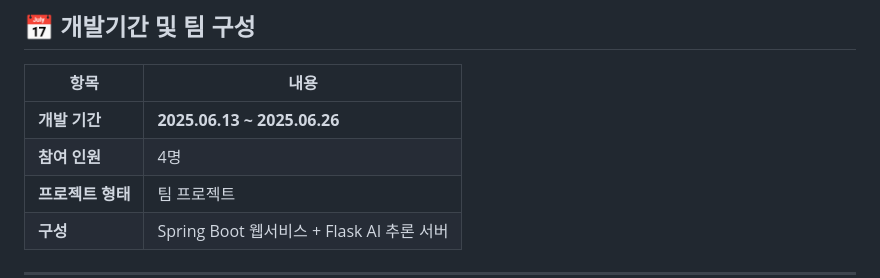
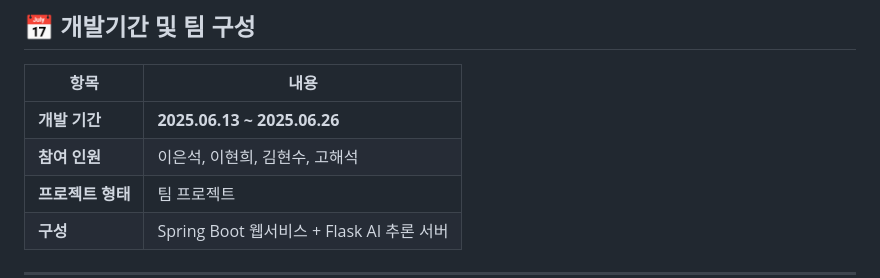
Before and after one commit to 2025-SMHRD-SW-LangIntelligence/PRAIME-WEB, a Markdown page: README.md, the part around the change. Rendered like a GitHub page.

Commit message:
docs: 이미지 및 리드미 업데이트

```diff
--- a/README.md
+++ b/README.md
@@ -60,7 +60,7 @@
 | 항목 | 내용 |
 |---|---|
 | **개발 기간** | **2025.06.13 ~ 2025.06.26** |
-| **참여 인원** | 4명 |
+| **참여 인원** | 이은석, 이현희, 김현수, 고해석 |
 | **프로젝트 형태** | 팀 프로젝트 |
 | **구성** | Spring Boot 웹서비스 + Flask AI 추론 서버 |
 
```
